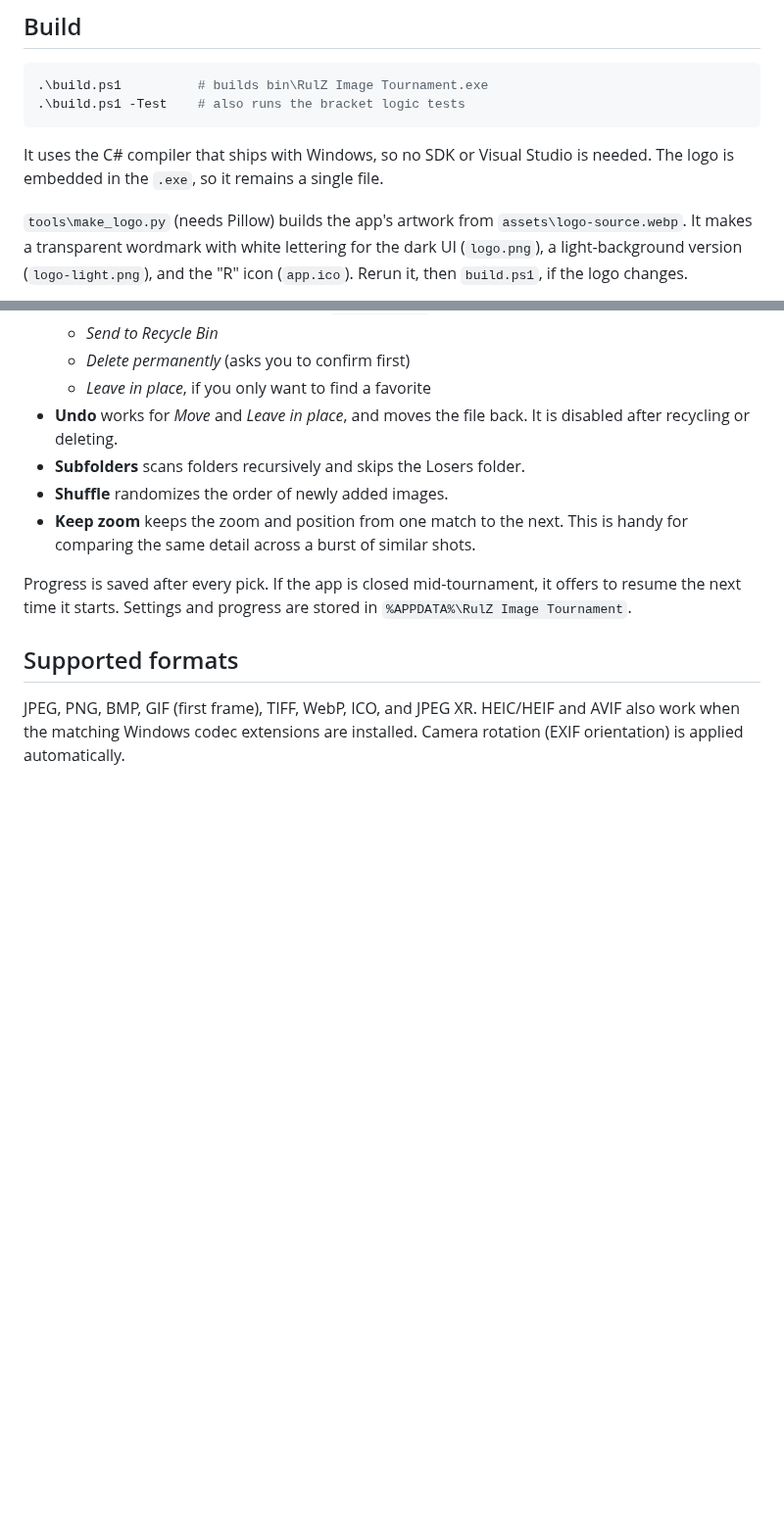
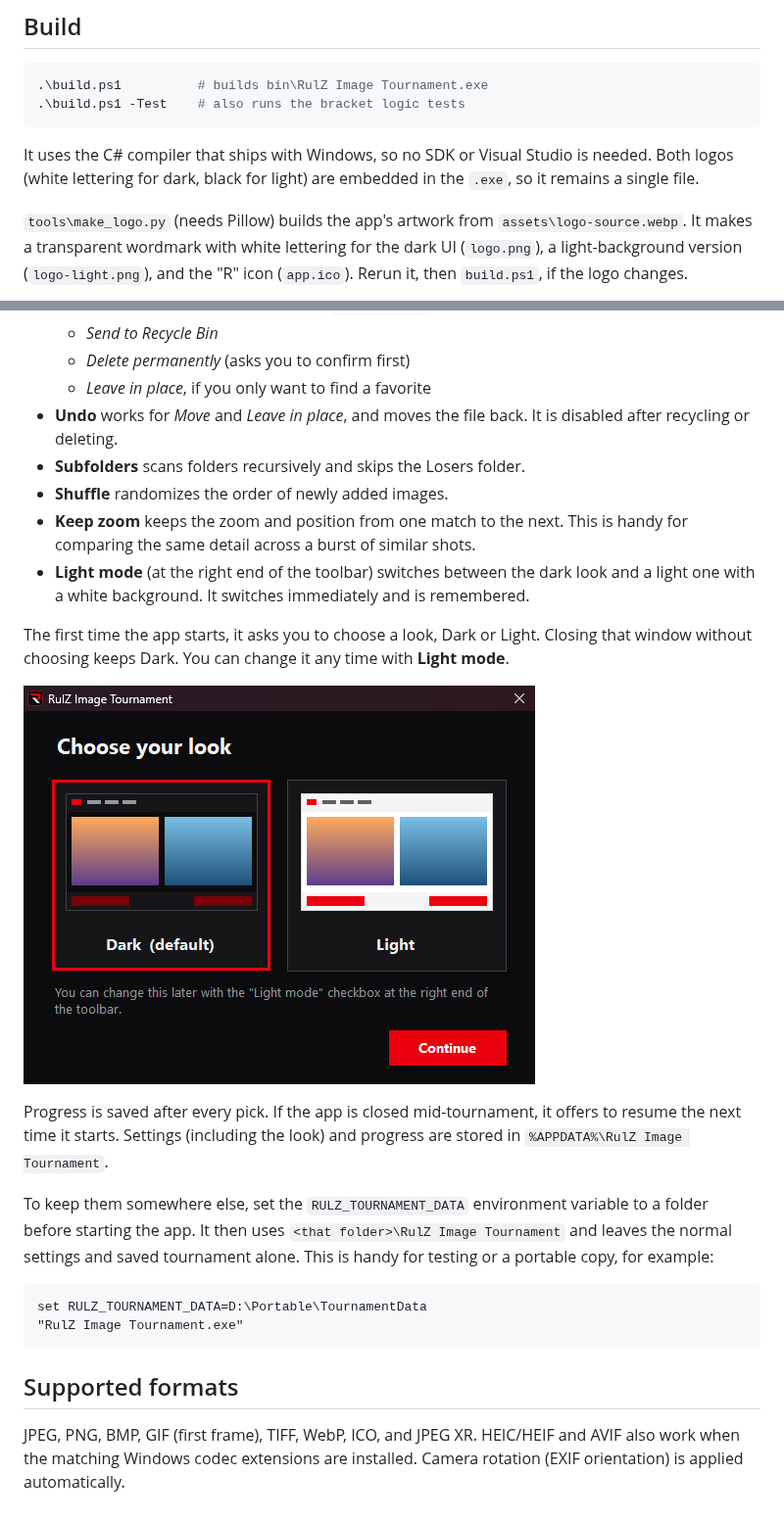
Before and after one commit to speedyrulz/RulZ-AI-Tools-Suite, a Markdown page: README.md, 2 parts joined by grey strips. Shown at 98% size. Rendered like a GitHub page; pictures changed too: docs/screenshots/05-choose-your-look.png (added); blank space fills up the shorter version.

````diff
--- a/README.md
+++ b/README.md
@@ -32,7 +40,7 @@ Run `install.bat` again to update the installed copy after changing the code. `u
 .\build.ps1 -Test    # also runs the bracket logic tests
 ```
 
-It uses the C# compiler that ships with Windows, so no SDK or Visual Studio is needed. The logo is embedded in the `.exe`, so it remains a single file.
+It uses the C# compiler that ships with Windows, so no SDK or Visual Studio is needed. Both logos (white lettering for dark, black for light) are embedded in the `.exe`, so it remains a single file.
 
 `tools\make_logo.py` (needs Pillow) builds the app's artwork from `assets\logo-source.webp`. It makes a transparent wordmark with white lettering for the dark UI (`logo.png`), a light-background version (`logo-light.png`), and the "R" icon (`app.ico`). Rerun it, then `build.ps1`, if the logo changes.
 
@@ -73,8 +81,20 @@ Zoom and pan stay in sync. Both images show the same spot measured as a fraction
 - **Subfolders** scans folders recursively and skips the Losers folder.
 - **Shuffle** randomizes the order of newly added images.
 - **Keep zoom** keeps the zoom and position from one match to the next. This is handy for comparing the same detail across a burst of similar shots.
+- **Light mode** (at the right end of the toolbar) switches between the dark look and a light one with a white background. It switches immediately and is remembered.
 
-Progress is saved after every pick. If the app is closed mid-tournament, it offers to resume the next time it starts. Settings and progress are stored in `%APPDATA%\RulZ Image Tournament`.
+The first time the app starts, it asks you to choose a look, Dark or Light. Closing that window without choosing keeps Dark. You can change it any time with **Light mode**.
+
+![The first-run "Choose your look" window](docs/screenshots/05-choose-your-look.png)
+
+Progress is saved after every pick. If the app is closed mid-tournament, it offers to resume the next time it starts. Settings (including the look) and progress are stored in `%APPDATA%\RulZ Image Tournament`.
+
+To keep them somewhere else, set the `RULZ_TOURNAMENT_DATA` environment variable to a folder before starting the app. It then uses `<that folder>\RulZ Image Tournament` and leaves the normal settings and saved tournament alone. This is handy for testing or a portable copy, for example:
+
+```bat
+set RULZ_TOURNAMENT_DATA=D:\Portable\TournamentData
+"RulZ Image Tournament.exe"
+```
 
 ## Supported formats
 
````
Also changed, not shown: other parts of README.md (+8 -0 lines), docs/screenshots/03-split-view.png (added), 9 other files.
